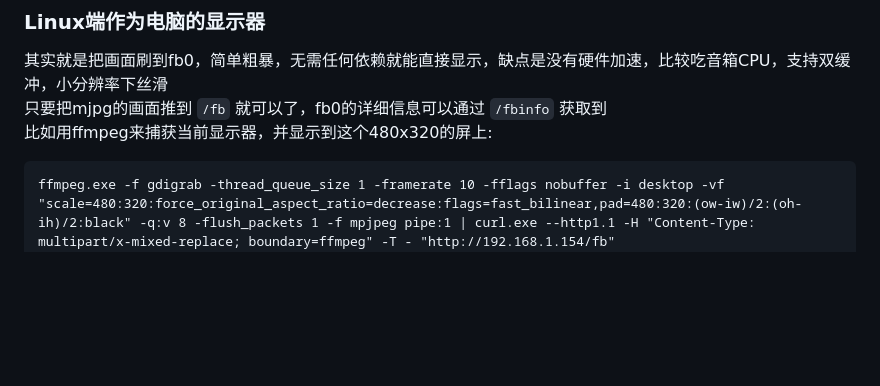
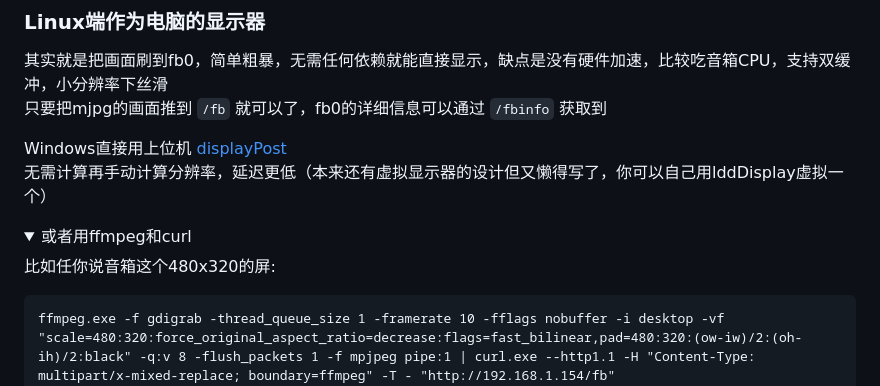
Before and after one commit to zanjie1999/workdayAlarmClockGo, a Markdown page: README.md, the part around one of its changes. Drawn GitHub-style; folded sections open; blank space fills up the shorter version.

Commit message:
上位机

````diff
--- a/README.md
+++ b/README.md
@@ -134,7 +134,14 @@ ffmpeg -f dshow -i audio="立体声混音 (Realtek High Definition Audio)" -acod
 ### Linux端作为电脑的显示器
 其实就是把画面刷到fb0，简单粗暴，无需任何依赖就能直接显示，缺点是没有硬件加速，比较吃音箱CPU，支持双缓冲，小分辨率下丝滑
 只要把mjpg的画面推到 `/fb` 就可以了，fb0的详细信息可以通过 `/fbinfo` 获取到
-比如用ffmpeg来捕获当前显示器，并显示到这个480x320的屏上:
+
+Windows直接用上位机 [displayPost](https://github.com/zanjie1999/displayPost)
+无需计算再手动计算分辨率，延迟更低（本来还有虚拟显示器的设计但又懒得写了，你可以自己用lddDisplay虚拟一个）
+
+<details>
+<summary>或者用ffmpeg和curl</summary>
+
+比如任你说音箱这个480x320的屏:
 ```
 ffmpeg.exe -f gdigrab -thread_queue_size 1 -framerate 10 -fflags nobuffer -i desktop -vf "scale=480:320:force_original_aspect_ratio=decrease:flags=fast_bilinear,pad=480:320:(ow-iw)/2:(oh-ih)/2:black" -q:v 8 -flush_packets 1 -f mpjpeg pipe:1 | curl.exe --http1.1 -H "Content-Type: multipart/x-mixed-replace; boundary=ffmpeg" -T - "http://192.168.1.154/fb"
 ```
````
Also changed, not shown: other parts of README.md (+2 -0 lines).
